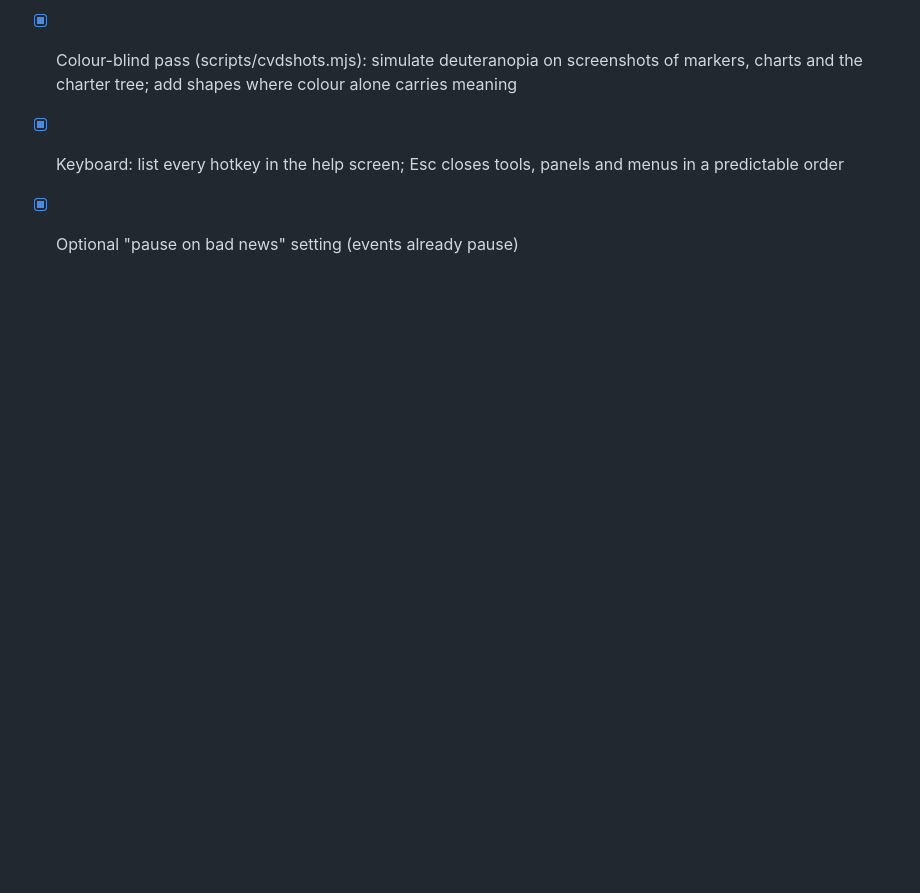
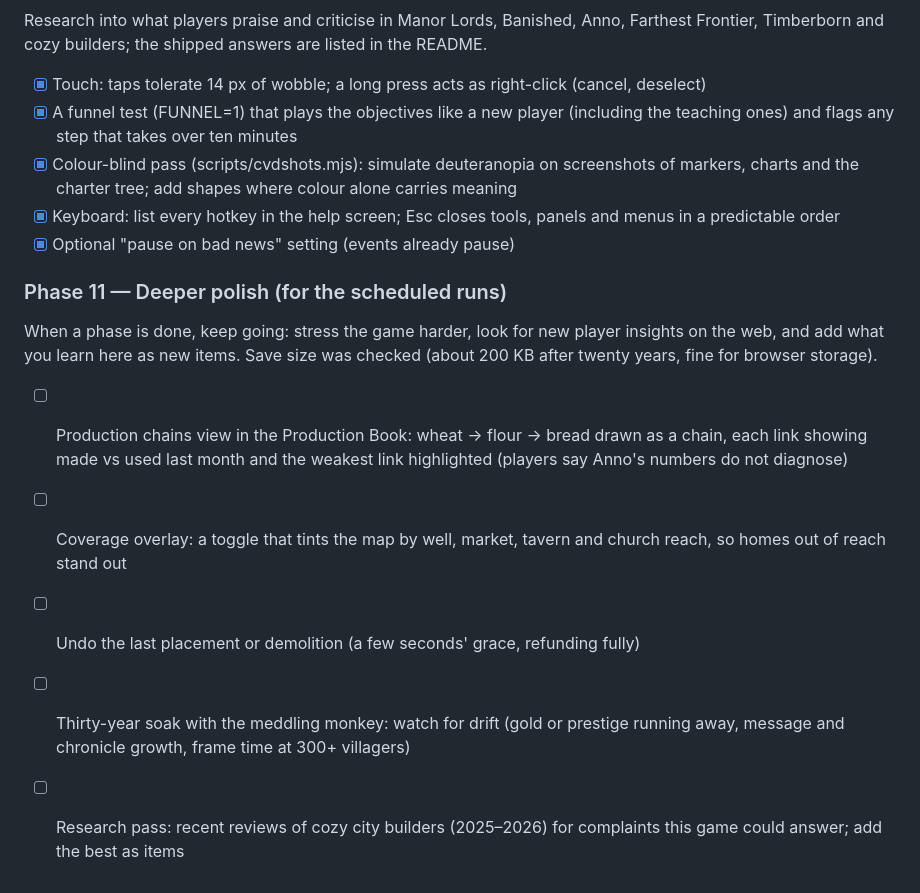
Before and after one commit to belzuncessousa-rgb/Corner_lands, a Markdown page: docs/DESIGN.md, the part around the change. GitHub-like rendering; blank space fills up the shorter version.

Commit message:
Phase 11 roadmap for the scheduled runs
Co-Authored-By: Claude Opus 5.5 <noreply@anthropic.com>
Claude-Session: https://claude.ai/code/session_01Hk1m7hdH8x22r97RaCrqgu

```diff
--- a/docs/DESIGN.md
+++ b/docs/DESIGN.md
@@ -194,3 +194,13 @@ are listed in the README.
 - [x] Colour-blind pass (scripts/cvdshots.mjs): simulate deuteranopia on screenshots of markers, charts and the charter tree; add shapes where colour alone carries meaning
 - [x] Keyboard: list every hotkey in the help screen; Esc closes tools, panels and menus in a predictable order
 - [x] Optional "pause on bad news" setting (events already pause)
+
+### Phase 11 — Deeper polish (for the scheduled runs)
+When a phase is done, keep going: stress the game harder, look for new
+player insights on the web, and add what you learn here as new items.
+Save size was checked (about 200 KB after twenty years, fine for browser storage).
+- [ ] Production chains view in the Production Book: wheat → flour → bread drawn as a chain, each link showing made vs used last month and the weakest link highlighted (players say Anno's numbers do not diagnose)
+- [ ] Coverage overlay: a toggle that tints the map by well, market, tavern and church reach, so homes out of reach stand out
+- [ ] Undo the last placement or demolition (a few seconds' grace, refunding fully)
+- [ ] Thirty-year soak with the meddling monkey: watch for drift (gold or prestige running away, message and chronicle growth, frame time at 300+ villagers)
+- [ ] Research pass: recent reviews of cozy city builders (2025–2026) for complaints this game could answer; add the best as items
```
